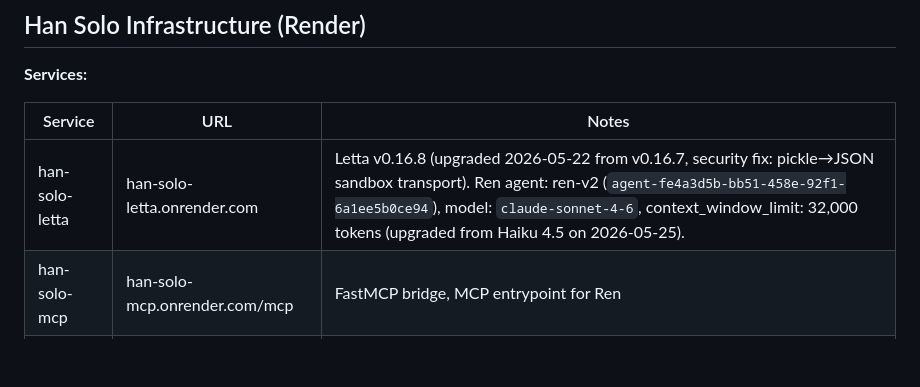
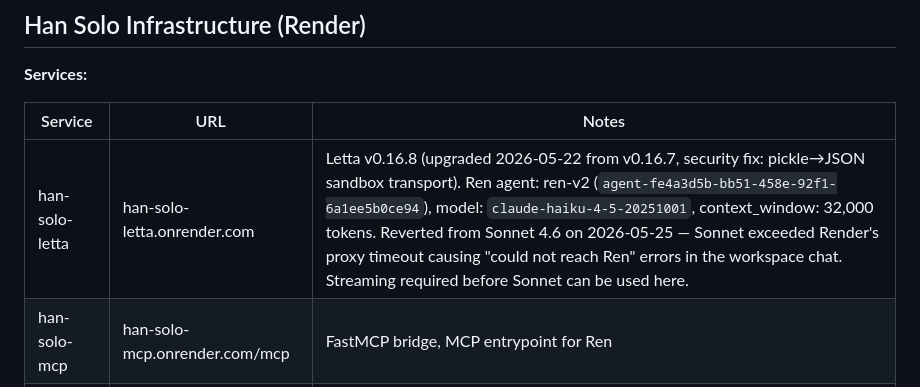
Before and after one commit to scoots31/han-solo, a Markdown page: docs/system-state.md, the part around the change. GitHub-like rendering; blank space fills up the shorter version.

Commit message:
Revert Ren model to Haiku 4.5 — Sonnet exceeded Render proxy timeout
Sonnet 4.6 responses were causing "could not reach Ren" errors in the workspace chat. Haiku 4.5 stays within the timeout. Streaming needed before Sonnet can be used.

Co-Authored-By: Claude Sonnet 4.6 <noreply@anthropic.com>

```diff
--- a/docs/system-state.md
+++ b/docs/system-state.md
@@ -16,7 +16,7 @@ Last updated: 2026-05-25
 
 | Service | URL | Notes |
 |---|---|---|
-| han-solo-letta | han-solo-letta.onrender.com | Letta v0.16.8 (upgraded 2026-05-22 from v0.16.7, security fix: pickle→JSON sandbox transport). Ren agent: ren-v2 (`agent-fe4a3d5b-bb51-458e-92f1-6a1ee5b0ce94`), model: `claude-sonnet-4-6`, context_window_limit: 32,000 tokens (upgraded from Haiku 4.5 on 2026-05-25). |
+| han-solo-letta | han-solo-letta.onrender.com | Letta v0.16.8 (upgraded 2026-05-22 from v0.16.7, security fix: pickle→JSON sandbox transport). Ren agent: ren-v2 (`agent-fe4a3d5b-bb51-458e-92f1-6a1ee5b0ce94`), model: `claude-haiku-4-5-20251001`, context_window: 32,000 tokens. Reverted from Sonnet 4.6 on 2026-05-25 — Sonnet exceeded Render's proxy timeout causing "could not reach Ren" errors in the workspace chat. Streaming required before Sonnet can be used here. |
 | han-solo-mcp | han-solo-mcp.onrender.com/mcp | FastMCP bridge, MCP entrypoint for Ren |
 | han-solo-db | Internal only | PostgreSQL 16, 5 GB, Oregon region (Render ID: dpg-d81724vavr4c73b5afig-a) |
 
```
